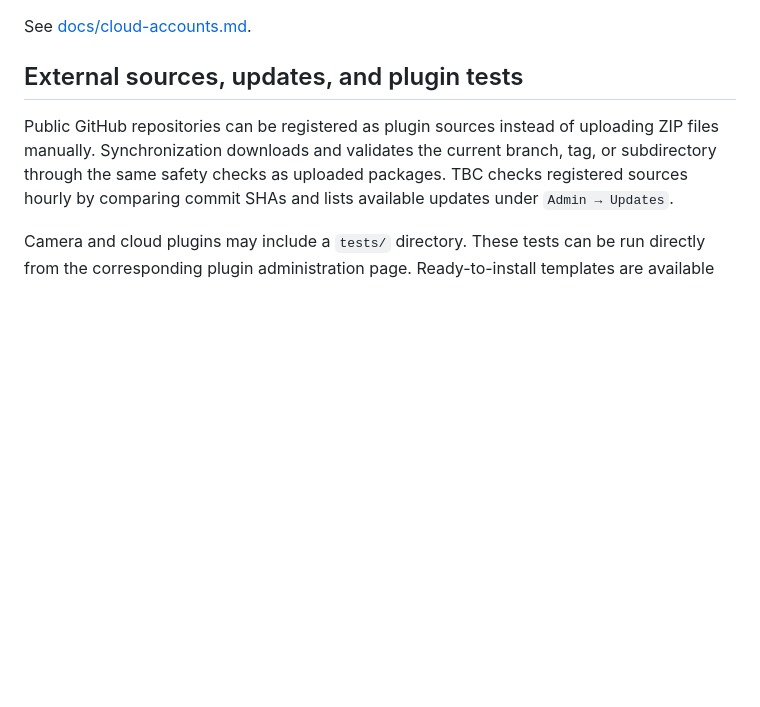
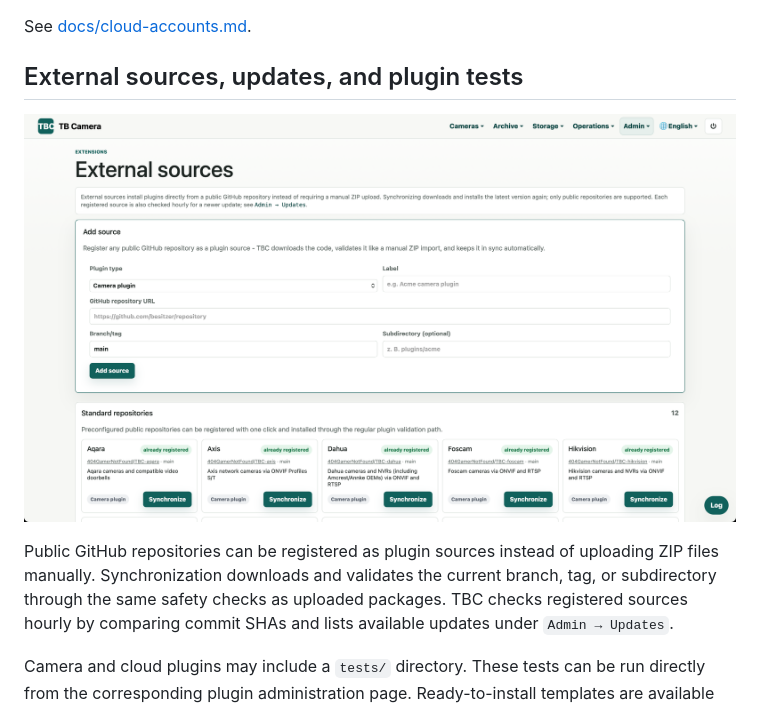
Before and after one commit to 404GamerNotFound/TBC-camera-manager, a Markdown page: README.md, the part around the change. Drawn GitHub-style; pictures changed too: images/readme/external_sources.png (added); blank space fills up the shorter version.

Commit message:
added image to readme

```diff
--- a/README.md
+++ b/README.md
@@ -112,6 +112,8 @@ The standard repositories include:
 See [docs/cloud-accounts.md](docs/cloud-accounts.md).
 
 ## External sources, updates, and plugin tests
+
+![External sources](images/readme/external_sources.png)
 
 Public GitHub repositories can be registered as plugin sources instead of uploading ZIP files manually. Synchronization downloads and validates the current branch, tag, or subdirectory through the same safety checks as uploaded packages. TBC checks registered sources hourly by comparing commit SHAs and lists available updates under `Admin → Updates`.
 
```
